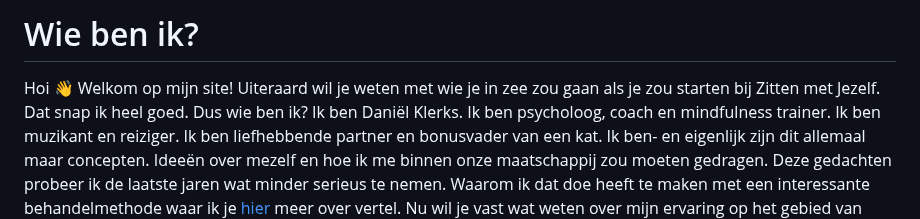
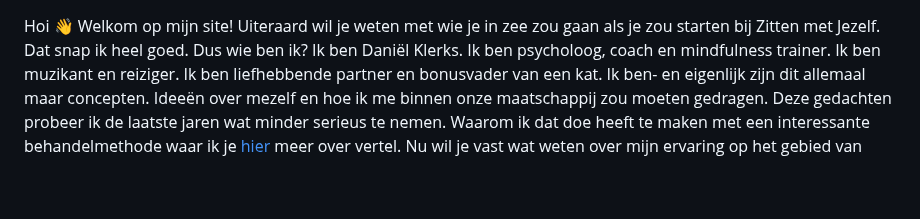
Before and after one commit to dklerksbv/dklerksbv.github.io, a Markdown page: content/whoami/nl.md, the part around the change. Drawn GitHub-style; blank space fills up the shorter version.

```diff
--- a/content/whoami/nl.md
+++ b/content/whoami/nl.md
@@ -1,4 +1,3 @@
-# Wie ben ik?
 Hoi &#128075; Welkom op mijn site! Uiteraard wil je weten met wie je in zee zou gaan als je zou starten bij Zitten met Jezelf. Dat snap ik heel goed. Dus wie ben ik? Ik ben Daniël Klerks. Ik ben psycholoog, coach en mindfulness trainer. Ik ben muzikant en reiziger. Ik ben liefhebbende partner en bonusvader van een kat. Ik ben- en eigenlijk zijn dit allemaal maar concepten. Ideeën over mezelf en hoe ik me binnen onze maatschappij zou moeten gedragen. Deze gedachten probeer ik de laatste jaren wat minder serieus te nemen. Waarom ik dat doe heeft te maken met een interessante behandelmethode waar ik je [hier](https://dklerksbv.github.io/mindfulness.html?lang=nl#self) meer over vertel. Nu wil je vast wat weten over mijn ervaring op het gebied van coaching.
 
 De afgelopen 7 jaar heb ik in verschillende rollen en met verschillende therapieën mensen geholpen om van hun verslaving af te komen. En dan kom je eigenlijk ook veel verschillende type mensen tegen, met elk een unieke verzameling van problemen. Denk bijvoorbeeld aan angst en stemming, trauma en prikkelverwerking, eten en slapen, identiteit en relaties. Eigenlijk heb ik de hele DSM <sup class="footnote-ref"><a href="#fn1" id="fnref1">[1]</a></sup> wel langs zien komen. En wat blijkt is dat al deze symptomen onderdeel zijn van een groter probleem, namelijk het niet goed met jezelf kunnen omgaan. De één gaat heel veel drinken, de ander werkt zich te pletter, en weer een ander stoort zich in onhandige relaties. Het fijne is echter dat iedereen kan leren hoe je gelukkig kan zijn met jezelf. Mijn perspectief op mentale gezondheid is dus optimistisch, holistisch en transdiagnostisch.
```
